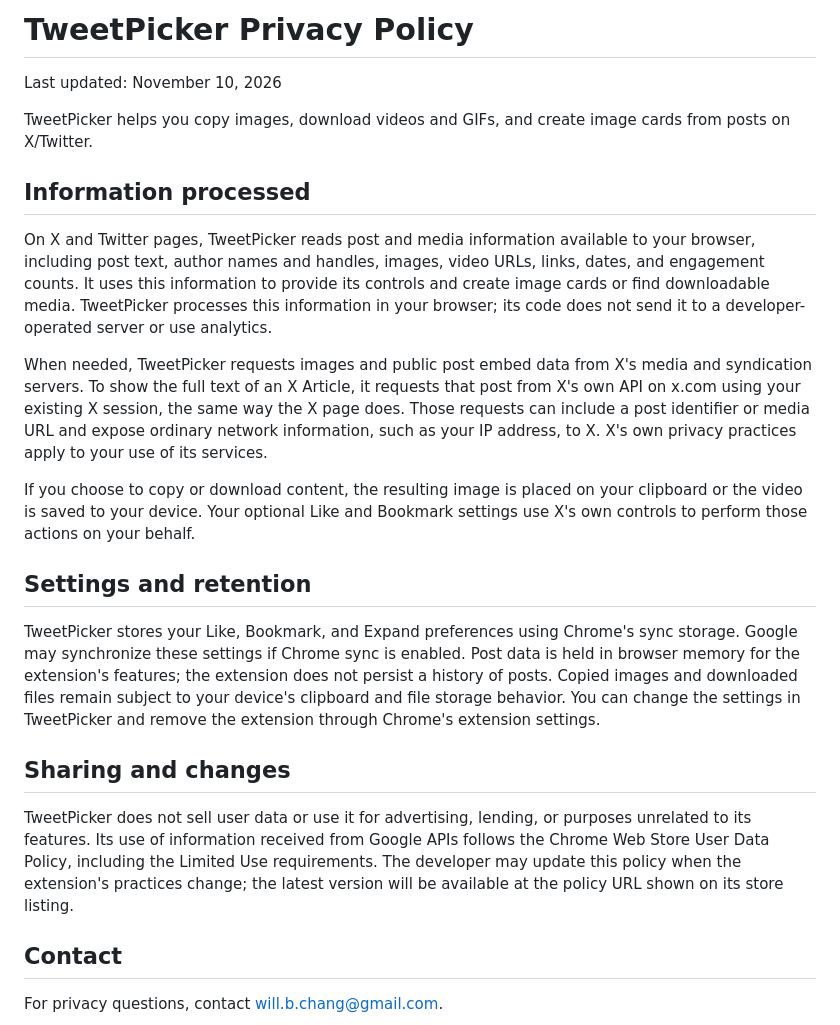
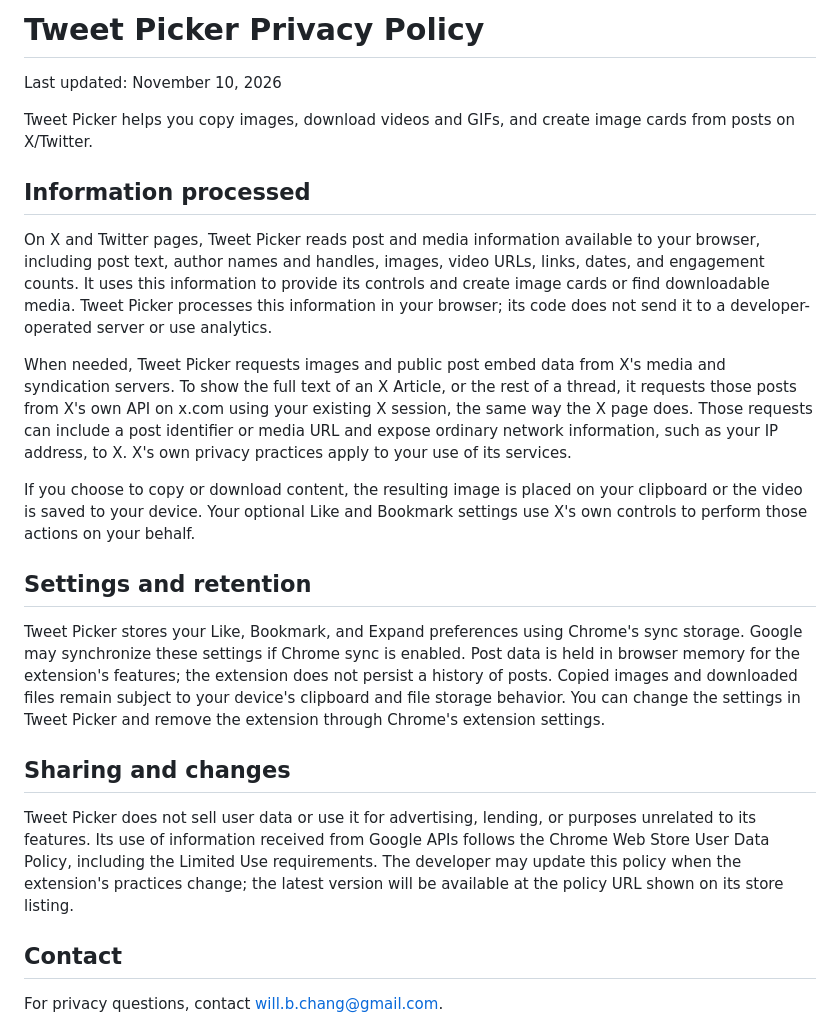
Before and after one commit to weierz/chrome-tweet-picker, a Markdown page: PRIVACY.md, the part around the change. GitHub-like rendering.

```diff
--- a/PRIVACY.md
+++ b/PRIVACY.md
@@ -1,24 +1,24 @@
-# TweetPicker Privacy Policy
+# Tweet Picker Privacy Policy
 
 Last updated: November 10, 2026
 
-TweetPicker helps you copy images, download videos and GIFs, and create image cards from posts on X/Twitter.
+Tweet Picker helps you copy images, download videos and GIFs, and create image cards from posts on X/Twitter.
 
 ## Information processed
 
-On X and Twitter pages, TweetPicker reads post and media information available to your browser, including post text, author names and handles, images, video URLs, links, dates, and engagement counts. It uses this information to provide its controls and create image cards or find downloadable media. TweetPicker processes this information in your browser; its code does not send it to a developer-operated server or use analytics.
+On X and Twitter pages, Tweet Picker reads post and media information available to your browser, including post text, author names and handles, images, video URLs, links, dates, and engagement counts. It uses this information to provide its controls and create image cards or find downloadable media. Tweet Picker processes this information in your browser; its code does not send it to a developer-operated server or use analytics.
 
-When needed, TweetPicker requests images and public post embed data from X's media and syndication servers. To show the full text of an X Article, it requests that post from X's own API on x.com using your existing X session, the same way the X page does. Those requests can include a post identifier or media URL and expose ordinary network information, such as your IP address, to X. X's own privacy practices apply to your use of its services.
+When needed, Tweet Picker requests images and public post embed data from X's media and syndication servers. To show the full text of an X Article, or the rest of a thread, it requests those posts from X's own API on x.com using your existing X session, the same way the X page does. Those requests can include a post identifier or media URL and expose ordinary network information, such as your IP address, to X. X's own privacy practices apply to your use of its services.
 
 If you choose to copy or download content, the resulting image is placed on your clipboard or the video is saved to your device. Your optional Like and Bookmark settings use X's own controls to perform those actions on your behalf.
 
 ## Settings and retention
 
-TweetPicker stores your Like, Bookmark, and Expand preferences using Chrome's sync storage. Google may synchronize these settings if Chrome sync is enabled. Post data is held in browser memory for the extension's features; the extension does not persist a history of posts. Copied images and downloaded files remain subject to your device's clipboard and file storage behavior. You can change the settings in TweetPicker and remove the extension through Chrome's extension settings.
+Tweet Picker stores your Like, Bookmark, and Expand preferences using Chrome's sync storage. Google may synchronize these settings if Chrome sync is enabled. Post data is held in browser memory for the extension's features; the extension does not persist a history of posts. Copied images and downloaded files remain subject to your device's clipboard and file storage behavior. You can change the settings in Tweet Picker and remove the extension through Chrome's extension settings.
 
 ## Sharing and changes
 
-TweetPicker does not sell user data or use it for advertising, lending, or purposes unrelated to its features. Its use of information received from Google APIs follows the Chrome Web Store User Data Policy, including the Limited Use requirements. The developer may update this policy when the extension's practices change; the latest version will be available at the policy URL shown on its store listing.
+Tweet Picker does not sell user data or use it for advertising, lending, or purposes unrelated to its features. Its use of information received from Google APIs follows the Chrome Web Store User Data Policy, including the Limited Use requirements. The developer may update this policy when the extension's practices change; the latest version will be available at the policy URL shown on its store listing.
 
 ## Contact
 
```
Also changed, not shown: CHROMEWEBSTORE.md (+4 -4 lines), README.md (+4 -4 lines), store/screenshots/screenshot-1.png, store/screenshots/screenshot-2.png, store/screenshots/screenshot-3.png, store/screenshots/screenshot-4.png, 6 other files.
